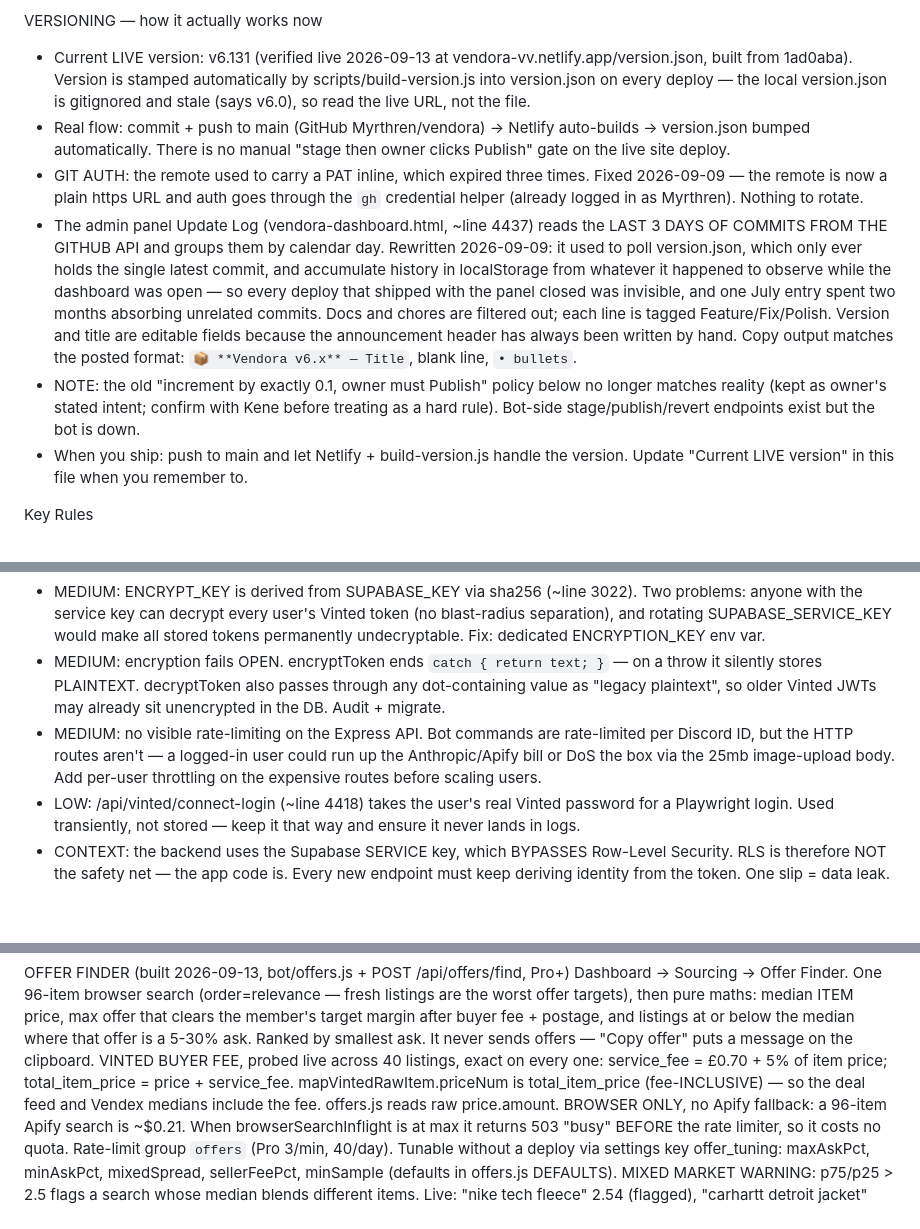
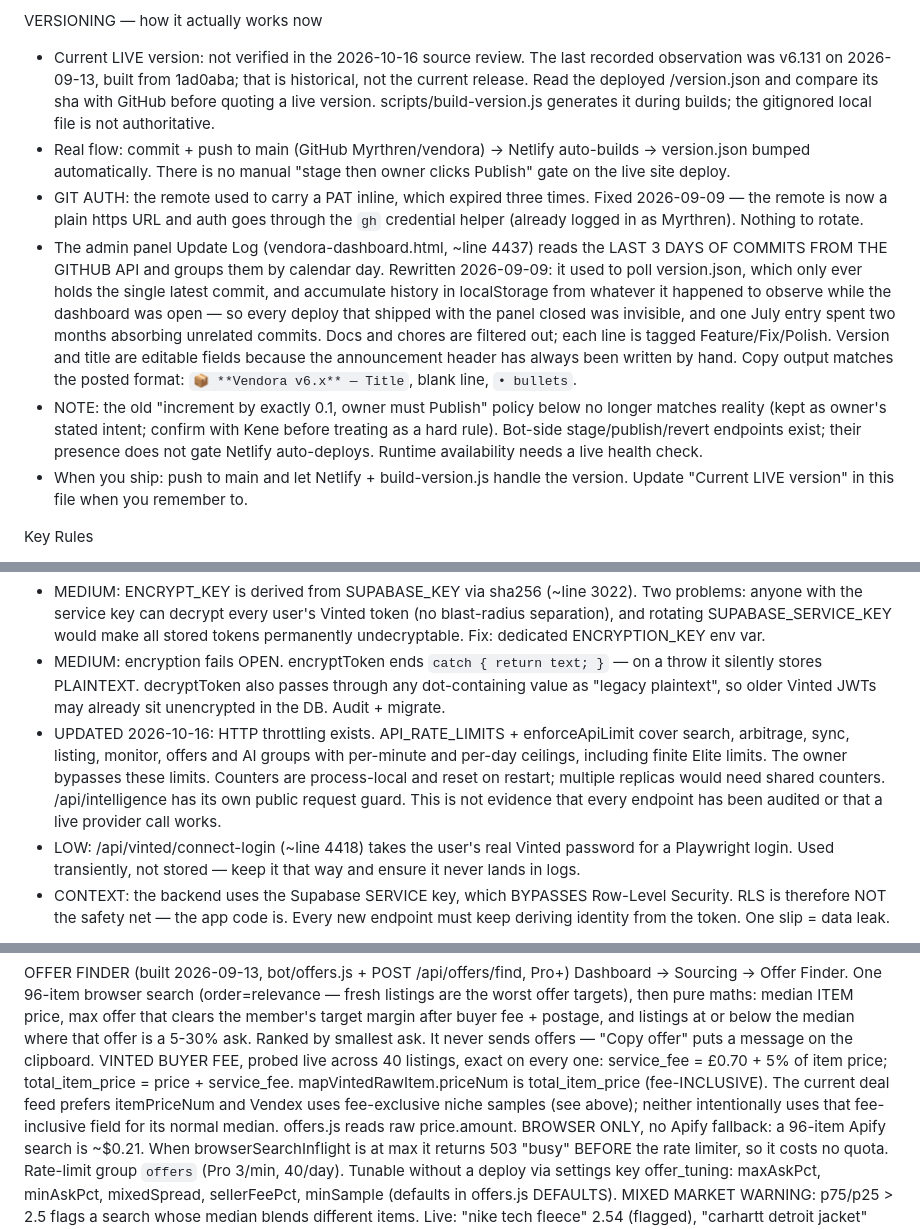
Before and after one commit to Myrthren/vendora, a Markdown page: CLAUDE.md, 3 parts joined by grey strips. Drawn GitHub-style; blank space fills up the shorter version.

```diff
--- a/CLAUDE.md
+++ b/CLAUDE.md
@@ -42,11 +75,11 @@ POST-RESTORE CHECKLIST (Railway is back as of 2026-07-21 — item 3 is still OUT
 5. The avatar/initials bug is unrelated and will NOT be fixed by the restore.
 
 VERSIONING — how it actually works now
-- Current LIVE version: v6.131 (verified live 2026-09-13 at vendora-vv.netlify.app/version.json, built from 1ad0aba). Version is stamped automatically by scripts/build-version.js into version.json on every deploy — the local version.json is gitignored and stale (says v6.0), so read the live URL, not the file.
+- Current LIVE version: not verified in the 2026-10-16 source review. The last recorded observation was v6.131 on 2026-09-13, built from 1ad0aba; that is historical, not the current release. Read the deployed /version.json and compare its sha with GitHub before quoting a live version. scripts/build-version.js generates it during builds; the gitignored local file is not authoritative.
 - Real flow: commit + push to main (GitHub Myrthren/vendora) → Netlify auto-builds → version.json bumped automatically. There is no manual "stage then owner clicks Publish" gate on the live site deploy.
 - GIT AUTH: the remote used to carry a PAT inline, which expired three times. Fixed 2026-09-09 — the remote is now a plain https URL and auth goes through the `gh` credential helper (already logged in as Myrthren). Nothing to rotate.
 - The admin panel Update Log (vendora-dashboard.html, ~line 4437) reads the LAST 3 DAYS OF COMMITS FROM THE GITHUB API and groups them by calendar day. Rewritten 2026-09-09: it used to poll version.json, which only ever holds the single latest commit, and accumulate history in localStorage from whatever it happened to observe while the dashboard was open — so every deploy that shipped with the panel closed was invisible, and one July entry spent two months absorbing unrelated commits. Docs and chores are filtered out; each line is tagged Feature/Fix/Polish. Version and title are editable fields because the announcement header has always been written by hand. Copy output matches the posted format: `📦 **Vendora v6.x** — Title`, blank line, `• bullets`.
-- NOTE: the old "increment by exactly 0.1, owner must Publish" policy below no longer matches reality (kept as owner's stated intent; confirm with Kene before treating as a hard rule). Bot-side stage/publish/revert endpoints exist but the bot is down.
+- NOTE: the old "increment by exactly 0.1, owner must Publish" policy below no longer matches reality (kept as owner's stated intent; confirm with Kene before treating as a hard rule). Bot-side stage/publish/revert endpoints exist; their presence does not gate Netlify auto-deploys. Runtime availability needs a live health check.
 - When you ship: push to main and let Netlify + build-version.js handle the version. Update "Current LIVE version" in this file when you remember to.
 
 Key Rules
@@ -116,9 +145,12 @@ Open items (not urgent, worth fixing):
 - MEDIUM: encryption fails OPEN. encryptToken ends `catch { return text; }` — on a throw it silently stores
   PLAINTEXT. decryptToken also passes through any dot-containing value as "legacy plaintext", so older Vinted
   JWTs may already sit unencrypted in the DB. Audit + migrate.
-- MEDIUM: no visible rate-limiting on the Express API. Bot commands are rate-limited per Discord ID, but the
-  HTTP routes aren't — a logged-in user could run up the Anthropic/Apify bill or DoS the box via the 25mb
-  image-upload body. Add per-user throttling on the expensive routes before scaling users.
+- UPDATED 2026-10-16: HTTP throttling exists. API_RATE_LIMITS + enforceApiLimit cover
+  search, arbitrage, sync, listing, monitor, offers and AI groups with per-minute and
+  per-day ceilings, including finite Elite limits. The owner bypasses these limits.
+  Counters are process-local and reset on restart; multiple replicas would need shared
+  counters. /api/intelligence has its own public request guard. This is not evidence
+  that every endpoint has been audited or that a live provider call works.
 - LOW: /api/vinted/connect-login (~line 4418) takes the user's real Vinted password for a Playwright login.
   Used transiently, not stored — keep it that way and ensure it never lands in logs.
 - CONTEXT: the backend uses the Supabase SERVICE key, which BYPASSES Row-Level Security. RLS is therefore NOT
@@ -515,8 +547,10 @@ listings at or below the median where that offer is a 5-30% ask. Ranked by
 smallest ask. It never sends offers — "Copy offer" puts a message on the clipboard.
 VINTED BUYER FEE, probed live across 40 listings, exact on every one:
   service_fee = £0.70 + 5% of item price; total_item_price = price + service_fee.
-  mapVintedRawItem.priceNum is total_item_price (fee-INCLUSIVE) — so the deal
-  feed and Vendex medians include the fee. offers.js reads raw price.amount.
+  mapVintedRawItem.priceNum is total_item_price (fee-INCLUSIVE). The current deal
+  feed prefers itemPriceNum and Vendex uses fee-exclusive niche samples (see above);
+  neither intentionally uses that fee-inclusive field for its normal median.
+  offers.js reads raw price.amount.
 BROWSER ONLY, no Apify fallback: a 96-item Apify search is ~$0.21. When
 browserSearchInflight is at max it returns 503 "busy" BEFORE the rate limiter, so
 it costs no quota. Rate-limit group `offers` (Pro 3/min, 40/day).
```
Also changed, not shown: other parts of CLAUDE.md (+49 -20 lines).
